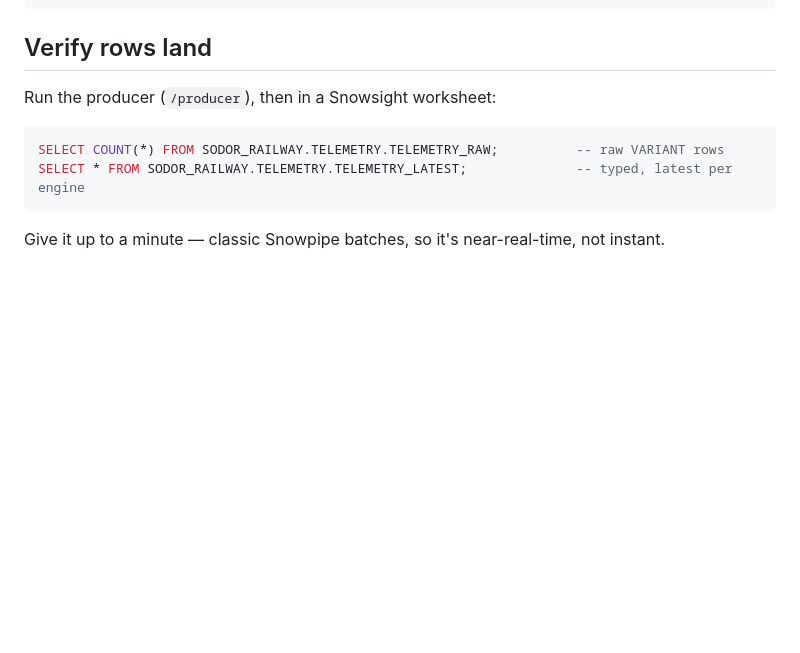
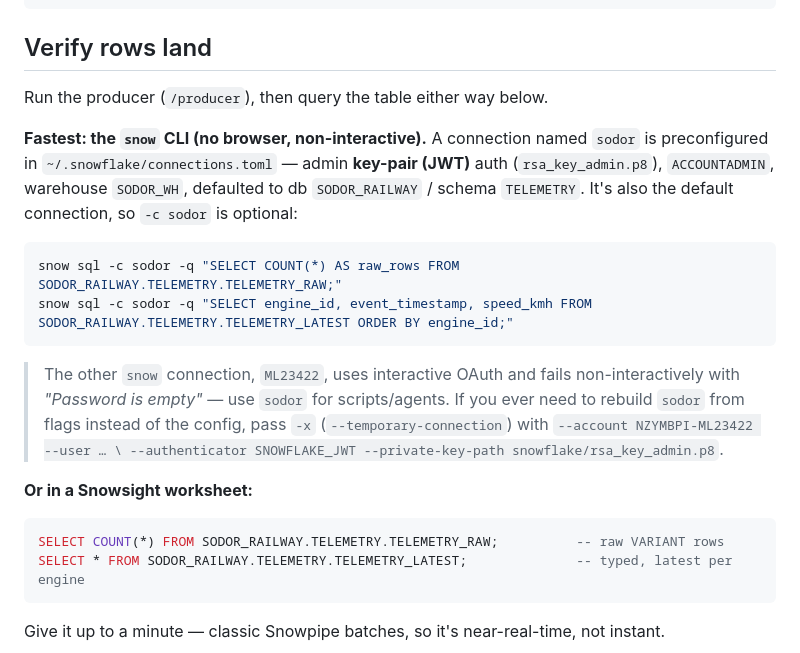
Before and after one commit to alexanderaboutanos/thomas-the-tank, a Markdown page: snowflake/README.md, the part around the change. Rendered like a GitHub page; blank space fills up the shorter version.

Commit message:
Document expedient snow CLI path for verifying rows in Snowflake
Co-Authored-By: Claude Opus 4.8 (1M context) <noreply@anthropic.com>

````diff
--- a/snowflake/README.md
+++ b/snowflake/README.md
@@ -73,7 +73,26 @@ terraform output table              # -> /confluent snowflake_table
 
 ## Verify rows land
 
-Run the producer (`/producer`), then in a Snowsight worksheet:
+Run the producer (`/producer`), then query the table either way below.
+
+**Fastest: the `snow` CLI (no browser, non-interactive).** A connection named
+`sodor` is preconfigured in `~/.snowflake/connections.toml` — admin **key-pair
+(JWT)** auth (`rsa_key_admin.p8`), `ACCOUNTADMIN`, warehouse `SODOR_WH`, defaulted
+to db `SODOR_RAILWAY` / schema `TELEMETRY`. It's also the default connection, so
+`-c sodor` is optional:
+
+```bash
+snow sql -c sodor -q "SELECT COUNT(*) AS raw_rows FROM SODOR_RAILWAY.TELEMETRY.TELEMETRY_RAW;"
+snow sql -c sodor -q "SELECT engine_id, event_timestamp, speed_kmh FROM SODOR_RAILWAY.TELEMETRY.TELEMETRY_LATEST ORDER BY engine_id;"
+```
+
+> The other `snow` connection, `ML23422`, uses interactive OAuth and fails
+> non-interactively with *"Password is empty"* — use `sodor` for scripts/agents.
+> If you ever need to rebuild `sodor` from flags instead of the config, pass
+> `-x` (`--temporary-connection`) with `--account NZYMBPI-ML23422 --user … \
+> --authenticator SNOWFLAKE_JWT --private-key-path snowflake/rsa_key_admin.p8`.
+
+**Or in a Snowsight worksheet:**
 
 ```sql
 SELECT COUNT(*) FROM SODOR_RAILWAY.TELEMETRY.TELEMETRY_RAW;          -- raw VARIANT rows
````
